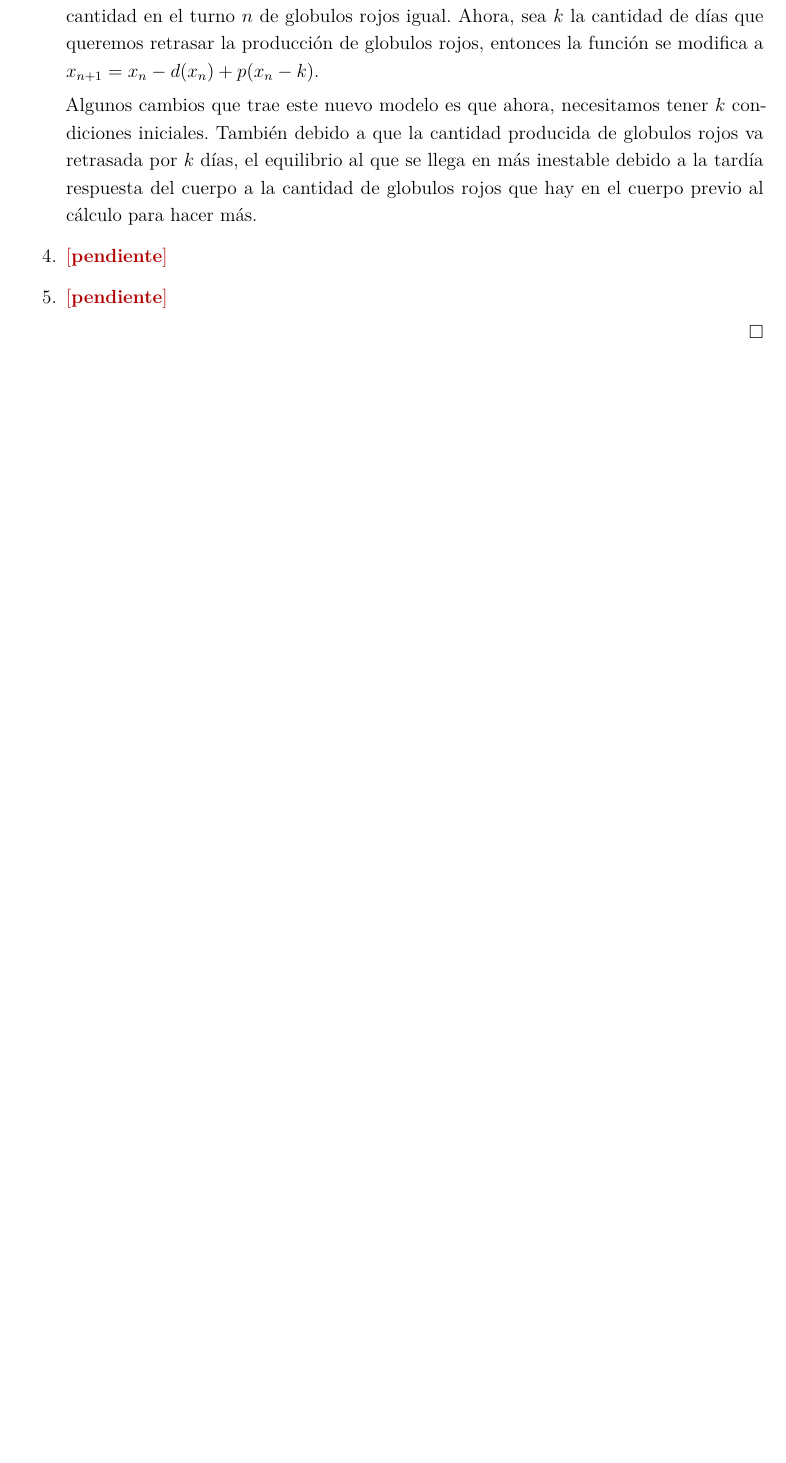
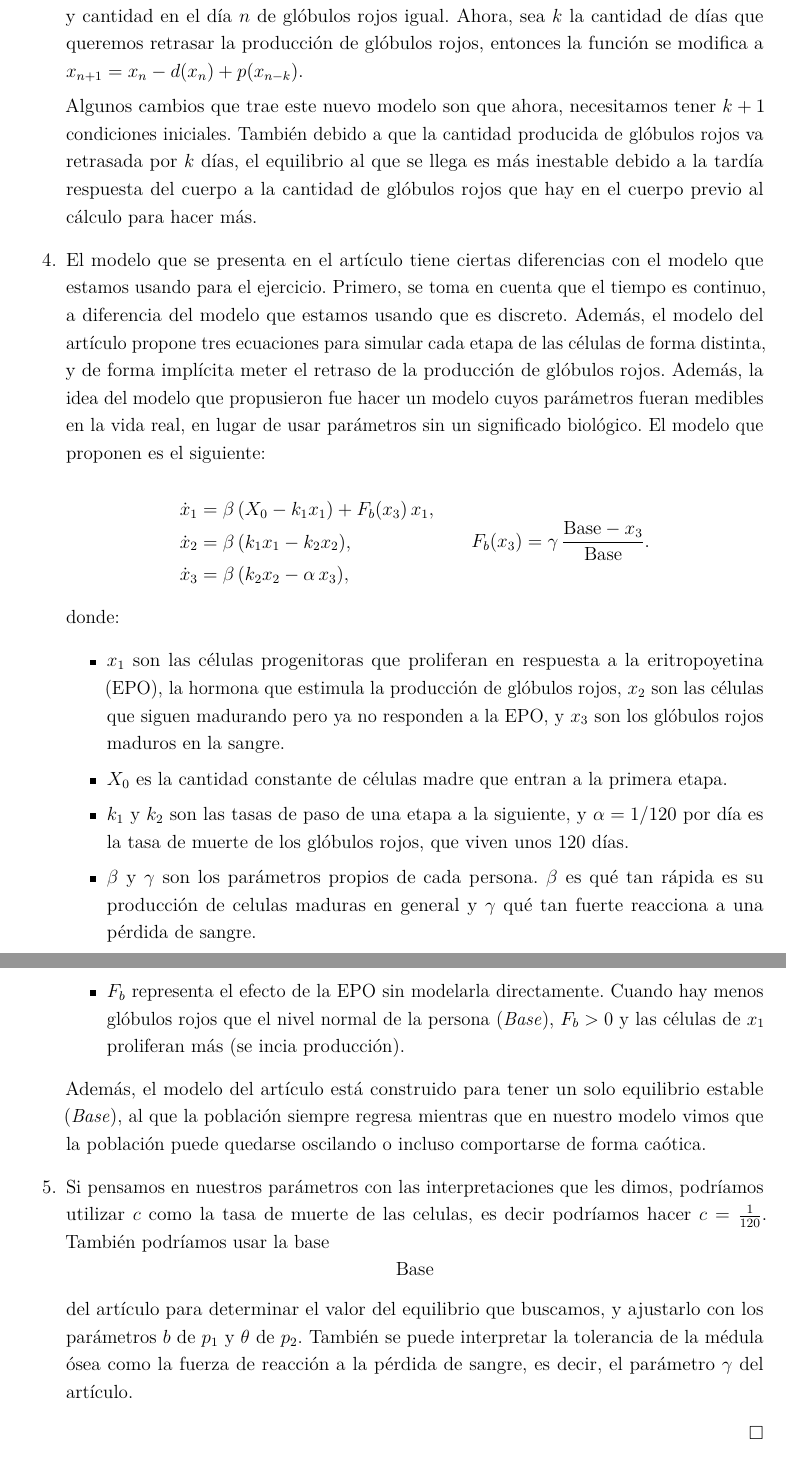
Before and after one commit to Rou-uu/biomate-miniproy1, a LaTeX document (main.tex, which reads ejercicios/02-globulos-rojos.tex): part of page 11 of 17 before the commit and two parts of pages 11 and 12 of 18 after it, the two joined at a grey line, cut so that both start at the same text, the shorter picture padded with empty space. Compiled offline with pdfLaTeX.

Commit message:
feat : Ejercicio 2 listo

```diff
--- a/ejercicios/02-globulos-rojos.tex
+++ b/ejercicios/02-globulos-rojos.tex
@@ -210,16 +210,53 @@ Referencias: \textcite{devries2006}; \textcite{mackey1977};
 
 
   \item La función que estamos usando en este momento es $x_{n+1} = x_n - d(x_n) + p(x_n)$. Ahora, separando cada sección de la función
-  tenemos que $x_n$ representa los globulos rojos del turno $x_n$, $-d(x_n)$ representa la cantidad de glóbulos rojos que se pierden
-  por muerte celular, y $p(x_n)$ representa la cantidad de glóbulos rojos que se generan. La idea será retrasar la producción de globulos
-  rojos por unos días, manteniendo la destrucción y cantidad en el turno $n$ de globulos rojos igual. Ahora, sea $k$ la cantidad de días
-  que queremos retrasar la producción de globulos rojos, entonces la función se modifica a $x_{n+1} = x_n - d(x_n) + p(x_n - k)$.
+  tenemos que $x_n$ representa los glóbulos rojos del día $n$, $-d(x_n)$ representa la cantidad de glóbulos rojos que se pierden
+  por muerte celular, y $p(x_n)$ representa la cantidad de glóbulos rojos que se generan. La idea será retrasar la producción de glóbulos
+  rojos por unos días, manteniendo la destrucción y cantidad en el día $n$ de glóbulos rojos igual. Ahora, sea $k$ la cantidad de días
+  que queremos retrasar la producción de glóbulos rojos, entonces la función se modifica a $x_{n+1} = x_n - d(x_n) + p(x_{n-k})$.
 
-  Algunos cambios que trae este nuevo modelo es que ahora, necesitamos tener $k$ condiciones iniciales. También debido a que la cantidad
-  producida de globulos rojos va retrasada por $k$ días, el equilibrio al que se llega en más inestable debido a la tardía respuesta del
-  cuerpo a la cantidad de globulos rojos que hay en el cuerpo previo al cálculo para hacer más.
+  Algunos cambios que trae este nuevo modelo son que ahora, necesitamos tener $k+1$ condiciones iniciales. También debido a que la cantidad
+  producida de glóbulos rojos va retrasada por $k$ días, el equilibrio al que se llega es más inestable debido a la tardía respuesta del
+  cuerpo a la cantidad de glóbulos rojos que hay en el cuerpo previo al cálculo para hacer más.
 
-  \item \pendiente{}
-  \item \pendiente{}
+  \item El modelo que se presenta en el artículo tiene ciertas diferencias con el modelo que estamos usando para el ejercicio. Primero, se
+  toma en cuenta que el tiempo es continuo, a diferencia del modelo que estamos usando que es discreto. Además, el modelo del artículo
+  propone tres ecuaciones para simular cada etapa de las células de forma distinta, y de forma implícita meter el retraso de la producción
+  de glóbulos rojos. Además, la idea del modelo que propusieron fue hacer un modelo cuyos parámetros fueran medibles en la vida real,
+  en lugar de usar parámetros sin un significado biológico. El modelo que proponen es el siguiente:
+
+  \[
+    \begin{aligned}
+      \dot x_1 &= \beta\,(X_0 - k_1 x_1) + F_b(x_3)\,x_1, \\
+      \dot x_2 &= \beta\,(k_1 x_1 - k_2 x_2), \\
+      \dot x_3 &= \beta\,(k_2 x_2 - \alpha\,x_3),
+    \end{aligned}
+    \qquad
+    F_b(x_3) = \gamma\,\frac{\text{Base} - x_3}{\text{Base}}.
+  \]
+
+  donde:
+  \begin{itemize}
+    \item $x_1$ son las células progenitoras que proliferan en respuesta a la eritropoyetina (EPO),
+      la hormona que estimula la producción de glóbulos rojos, $x_2$ son las células que siguen
+      madurando pero ya no responden a la EPO, y $x_3$ son los glóbulos rojos maduros en la sangre.
+    \item $X_0$ es la cantidad constante de células madre que entran a la primera etapa.
+    \item $k_1$ y $k_2$ son las tasas de paso de una etapa a la siguiente, y $\alpha = 1/120$ por día
+      es la tasa de muerte de los glóbulos rojos, que viven unos 120 días.
+    \item $\beta$ y $\gamma$ son los parámetros propios de cada persona. $\beta$ es qué tan rápida es
+      su producción de celulas maduras en general y $\gamma$ qué tan fuerte reacciona a una pérdida de sangre.
+    \item $F_b$ representa el efecto de la EPO sin modelarla directamente. Cuando hay menos glóbulos rojos
+      que el nivel normal de la persona (\emph{Base}), $F_b > 0$ y las células de $x_1$ proliferan más (se incia producción).
+  \end{itemize}
+
+  Además, el modelo del artículo está construido para tener un solo equilibrio estable (\emph{Base}), al que
+  la población siempre regresa mientras que en nuestro modelo vimos que la población puede quedarse
+  oscilando o incluso comportarse de forma caótica.
+
+  \item Si pensamos en nuestros parámetros con las interpretaciones que les dimos, podríamos utilizar $c$ como
+    la tasa de muerte de las celulas, es decir podríamos hacer $c = \frac{1}{120}$. También podríamos usar
+    la base $$\text{Base}$$ del artículo para determinar el valor del equilibrio que buscamos, y ajustarlo
+    con los parámetros $b$ de $p_1$ y $\theta$ de $p_2$. También se puede interpretar la tolerancia de
+    la médula ósea como la fuerza de reacción a la pérdida de sangre, es decir, el parámetro $\gamma$ del artículo.
 \end{enumerate}
 \end{solucion}
```
